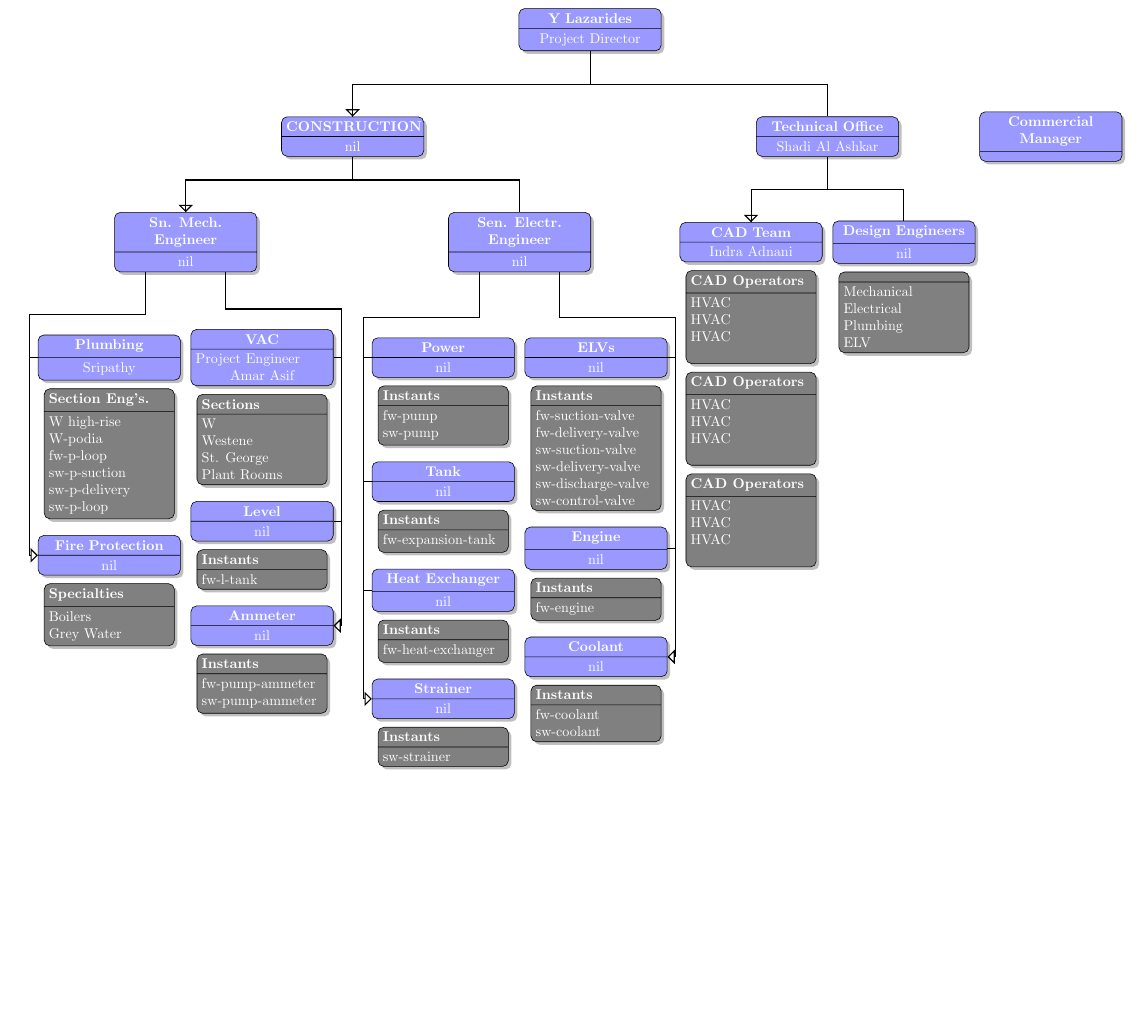
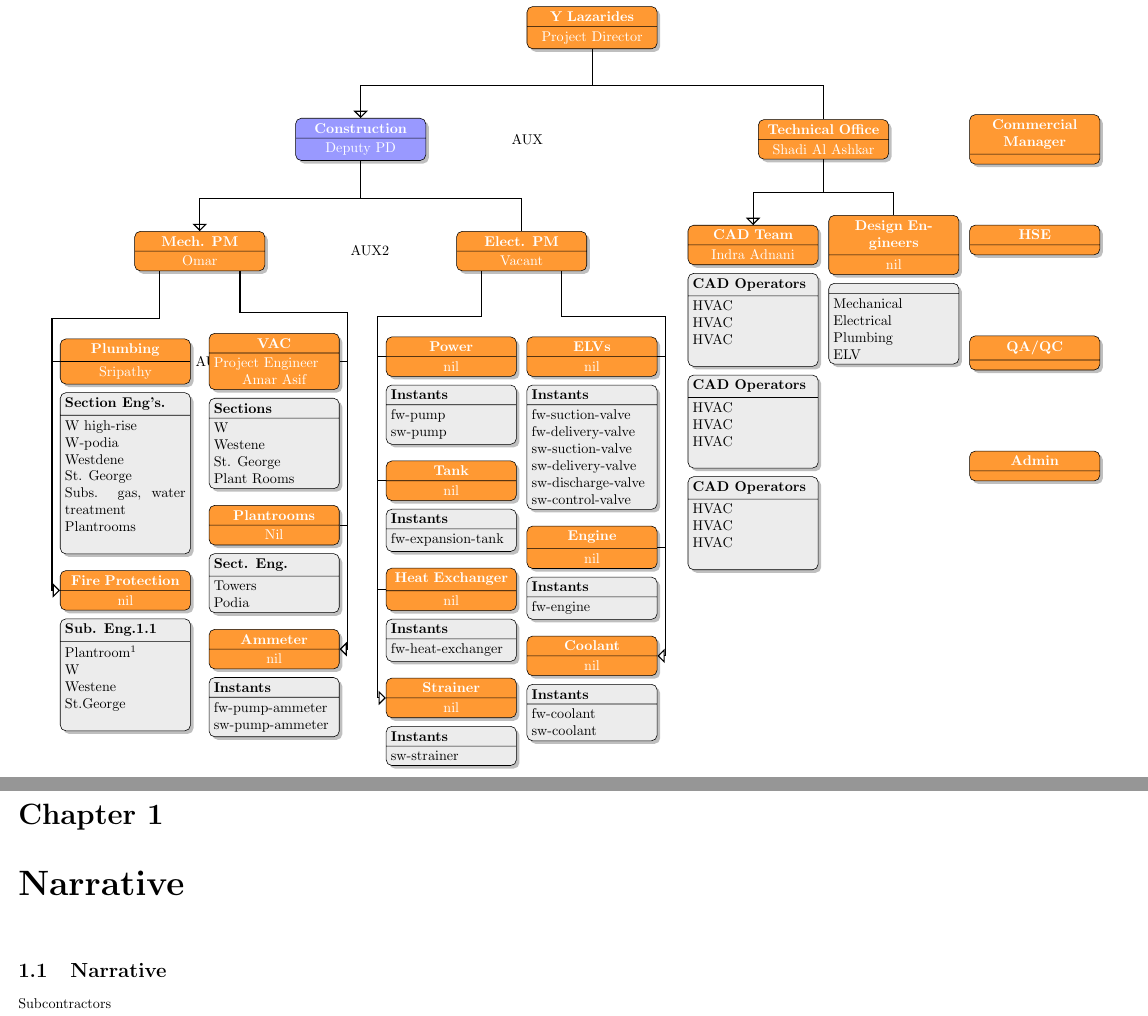
Before and after one commit to yannisl/MWE, a LaTeX book (organization-chart/organization_chart.tex): part of the page before the commit and two parts of pages 1 and 3 of 3 after it, the two joined at a grey line, cut so that both start at the same text, the shorter picture padded with empty space. Compiled offline with pdfLaTeX.

Commit message:
update O Chart

```diff
--- a/organization-chart/organization_chart.tex
+++ b/organization-chart/organization_chart.tex
@@ -22,13 +27,14 @@
             \nodepart{second}Project Director
         };
 
-    \node (AuxNode01) [text width=4.0cm, below=of PD] {};
+    \node (AuxNode01) [text width=4.0cm, below=of PD] {AUX};
 
 
-    \node (Construction) [abstract, rectangle split, rectangle split parts=2, left=of AuxNode01]
+    \node (Construction) [abstract, rectangle split, rectangle split parts=2,
+                                   fill= blue!40, left=of AuxNode01]
         {
-            \textbf{CONSTRUCTION}
-            \nodepart{second}nil
+            \textbf{Construction}
+            \nodepart{second} Deputy PD
         };
 
 %% Technical Office
@@ -37,34 +43,26 @@
             \textbf{Technical Office}
             \nodepart{second} Shadi Al Ashkar
         };
-    \node (AuxNode02) [text width=0.5cm, below=of Construction] {};
-
-%% Commercial
-
-\node (Commercial) [abstract, rectangle split, rectangle split parts=2, right=of System]
-        {
-            \textbf{Commercial Manager}
-            \nodepart{second}
-        };
-    \node (AuxNode02) [text width=0.5cm, below=of Construction] {};
+    \node (AuxNode02) [text width=0.5cm, below=of Construction] {AUX2};
 
 
 
 
 
 
-    \node (Sensor) [abstract, rectangle split, rectangle split parts=2, left=of AuxNode02]
+
+    \node (PM) [abstract, rectangle split, rectangle split parts=2, left=of AuxNode02]
         {
-            \textbf{Sn. Mech. Engineer}
-            \nodepart{second}nil
+            \textbf{Mech. PM }
+            \nodepart{second}Omar
         };
     \node (Part) [abstract, rectangle split, rectangle split parts=2, right=of AuxNode02]
         {
-            \textbf{Sen. Electr. Engineer}
-            \nodepart{second}nil
+            \textbf{Elect. PM}
+            \nodepart{second} Vacant
         };
 
-    \node (AuxNode03) [below=of Sensor] {};
+    \node (AuxNode03) [text width=0.2cm, below=of PM] {AUX3};
     \node (Pressure) [abstract, rectangle split, rectangle split parts=2, left=of AuxNode03, xshift=2cm]
         {
             \textbf{Plumbing}
@@ -79,18 +77,26 @@
     \node (PressureInstants) [comment, rectangle split, rectangle split parts=2, below=0.2cm of Pressure, text justified]
         {
             \textbf{Section Eng's.}
-            \nodepart{second}W high-rise\newline W-podia\newline fw-p-loop\newline sw-p-suction\newline sw-p-delivery
-                \newline sw-p-loop
+            \nodepart{second} W high-rise\newline
+                                       W-podia\newline
+                                       Westdene\newline
+                                      St. George\newline
+                                      Subs. gas, water treatment\newline
+				      Plantrooms\newline
         };
-    \node (ClOp) [abstract, rectangle split, rectangle split parts=2, below=0.4cm of PressureInstants]
+    \node (Fire) [abstract, rectangle split, rectangle split parts=2, below=0.4cm of PressureInstants]
         {
             \textbf{Fire Protection}
             \nodepart{second}nil
         };
-    \node (ClOpInstants) [comment, rectangle split, rectangle split parts=2, below=0.2cm of ClOp, text justified]
+    \node (ClOpInstants) [comment, rectangle split, rectangle split parts=2, below=0.2cm of Fire, text justified]
         {
-            \textbf{Specialties}
-            \nodepart{second}Boilers\newline Grey Water
+            \textbf{Sub. Eng.\ref{firesub}}
+            \nodepart{second}
+                         Plantroom$^1$\newline
+                         W\newline
+                         Westene\newline
+                         St.George\newline
         };
     \node (TemperatureInstants) [comment, rectangle split, rectangle split parts=2, below=0.2cm of Temperature, text justified]
         {
@@ -99,13 +105,13 @@
         };
     \node (Level) [abstract, rectangle split, rectangle split parts=2, below=0.4cm of TemperatureInstants]
         {
-            \textbf{Level}
-            \nodepart{second}nil
+            \textbf{Plantrooms}
+            \nodepart{second}Nil
         };
     \node (LevelInstants) [comment, rectangle split, rectangle split parts=2, below=0.2cm of Level, text justified]
         {
-            \textbf{Instants}
-            \nodepart{second}fw-l-tank
+            \textbf{Sect. Eng.}
+            \nodepart{second} Towers\newline Podia
         };
     \node (Ammeter) [abstract, rectangle split, rectangle split parts=2, below=0.4cm of LevelInstants]
         {
@@ -228,19 +234,44 @@
 									\newline ELV
         };
 
+%% Commercial
+
+\node (Commercial) [abstract, rectangle split, rectangle split parts=2, right=of System]
+        {
+            \textbf{Commercial Manager}
+            \nodepart{second}
+        };
+
+\node (Safety) [abstract, rectangle split, rectangle split parts=2, below=1.5cm of Commercial]
+        {
+            \textbf{HSE}
+            \nodepart{second}
+        };
+
+\node (QA) [abstract, rectangle split, rectangle split parts=2, below=of Safety]
+        {
+            \textbf{QA/QC}
+            \nodepart{second}
+        };
+
+\node (Admin) [abstract, rectangle split, rectangle split parts=2, below=of QA]
+        {
+            \textbf{Admin}
+            \nodepart{second}
+        };
     \draw[myarrow] (Construction.north) -- ++(0,0.8) -| (PD.south);
     \draw[line] (Construction.north) -- ++(0,0.8) -| (System.north);
 
-    \draw[myarrow] (Sensor.north) -- ++(0,0.8) -| (Construction.south);
-    \draw[line] (Sensor.north) -- ++(0,0.8) -| (Part.north);
+    \draw[myarrow] (PM.north) -- ++(0,0.8) -| (Construction.south);
+    \draw[line] (PM.north) -- ++(0,0.8) -| (Part.north);
 
     \draw[line] (Pressure.west) -- ++(-0.2,0);
     \draw[line] (Temperature.east) -- ++(0.2,0);
     \draw[line] (Level.east) -- ++(0.2,0);
-    \draw[myarrow] (ClOp.west) -- ++(-0.2,0) -- ([yshift=0.5cm, xshift=-0.2cm] Pressure.north west) -|
-     ([xshift=-1cm]Sensor.south);
+    \draw[myarrow] (Fire.west) -- ++(-0.2,0) -- ([yshift=0.5cm, xshift=-0.2cm] Pressure.north west) -|
+     ([xshift=-1cm]PM.south);
     \draw[myarrow] (Ammeter.east) -- ++(0.2,0) -- ([yshift=0.5cm, xshift=0.2cm] Temperature.north east) -|
-     ([xshift=1cm]Sensor.south);
+     ([xshift=1cm]PM.south);
 
     \draw[line] (Tank.west) -- ++(-0.2,0);
     \draw[line] (HeatExchanger.west) -- ++(-0.2,0);
@@ -258,4 +289,12 @@
 
 \end{tikzpicture}
 \end{center}
+
+\chapter{Narrative}
+\section{Narrative}
+
+
+Subcontractors \label{firesub}
+
+
 \end{document}
```
Also changed, not shown: organization-chart/organization_chart.tex (13 more changed lines).
